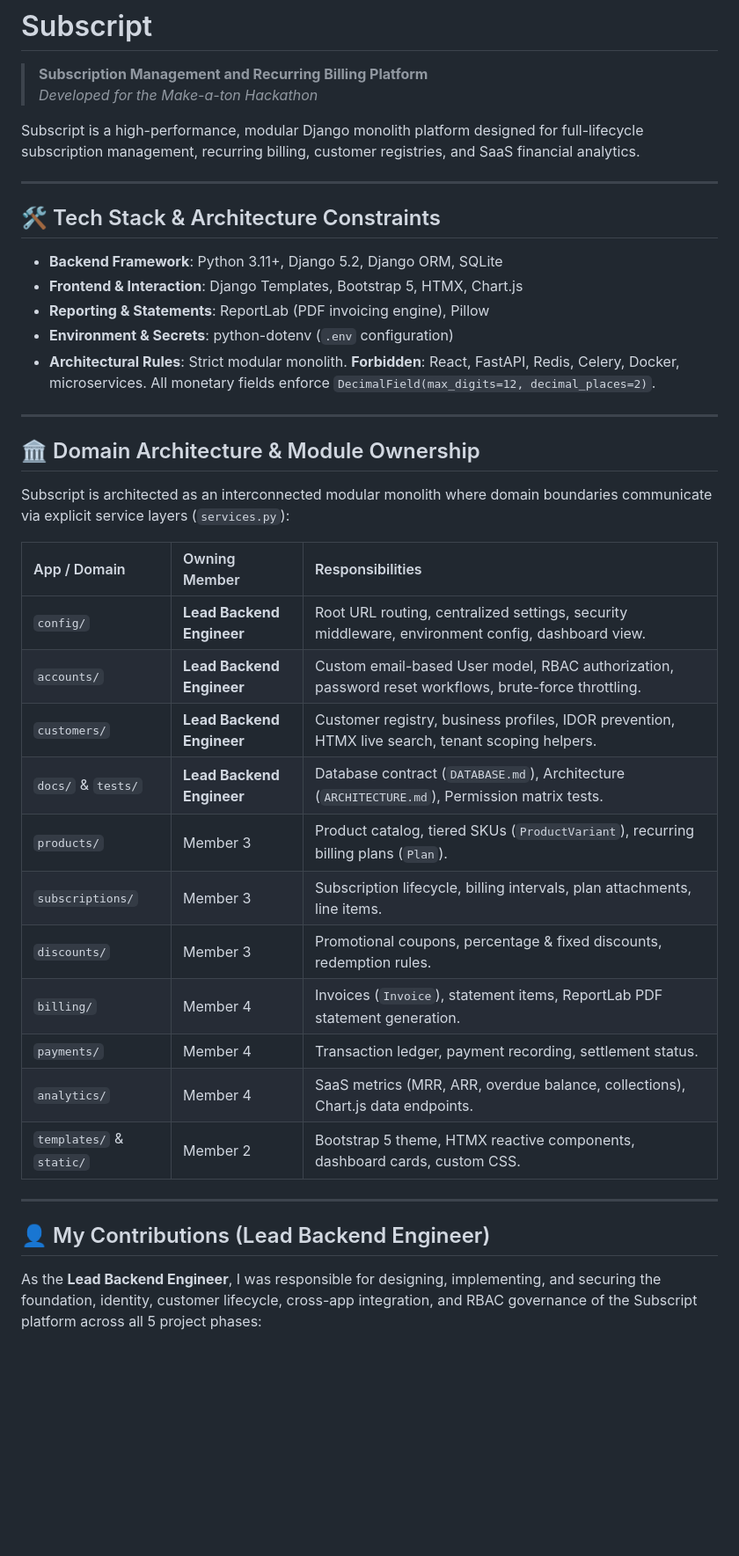
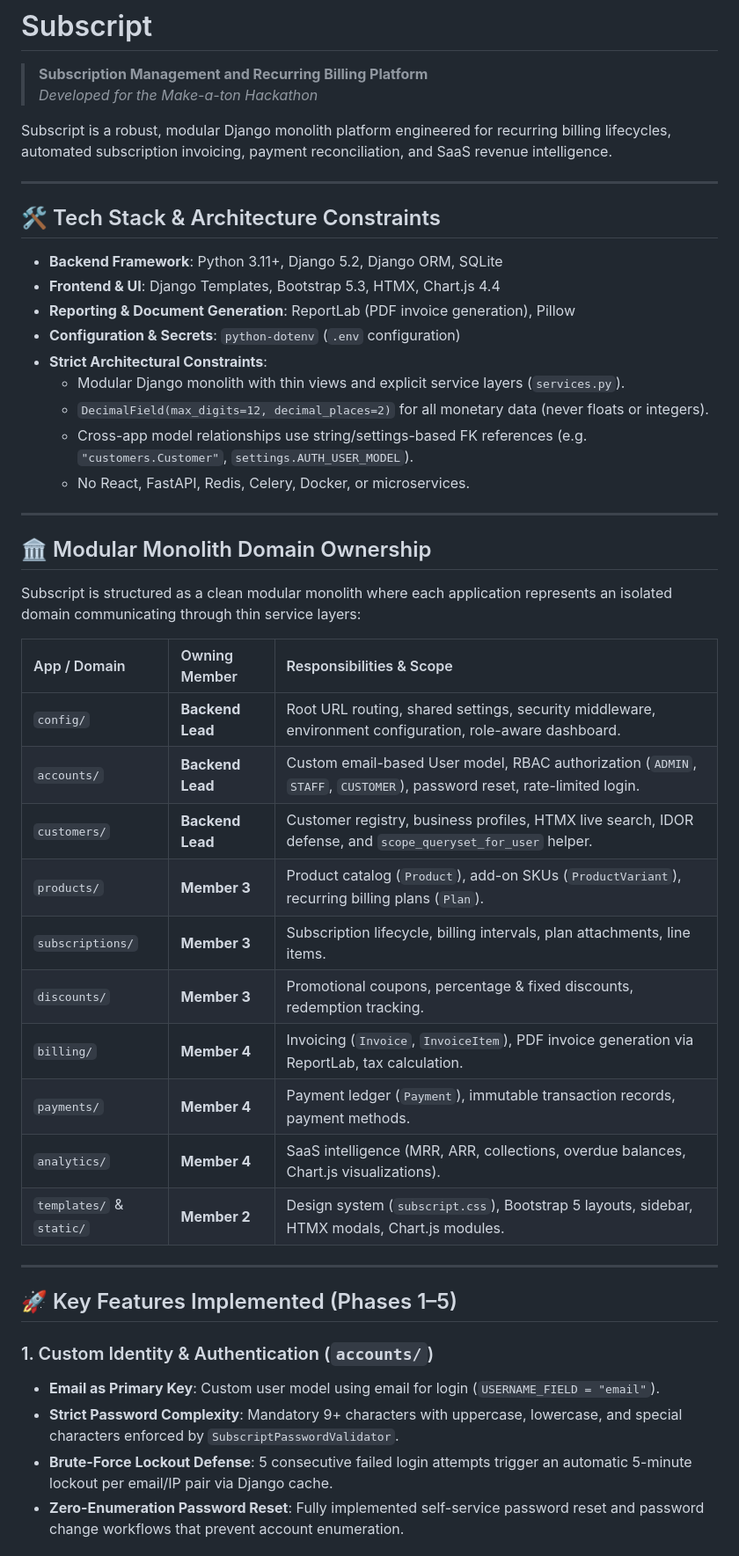
Before and after one commit to georgybenoy/subscript, a Markdown page: README.md, the part around one of its changes. Shown at 88% size. Drawn GitHub-style; blank space fills up the shorter version.

```diff
--- a/README.md
+++ b/README.md
@@ -3,41 +3,48 @@
 > **Subscription Management and Recurring Billing Platform**
 > *Developed for the Make-a-ton Hackathon*
 
-Subscript is a high-performance, modular Django monolith platform designed for full-lifecycle subscription management, recurring billing, customer registries, and SaaS financial analytics.
+Subscript is a robust, modular Django monolith platform engineered for recurring billing lifecycles, automated subscription invoicing, payment reconciliation, and SaaS revenue intelligence.
 
 ---
 
 ## 🛠️ Tech Stack & Architecture Constraints
 
 - **Backend Framework**: Python 3.11+, Django 5.2, Django ORM, SQLite
-- **Frontend & Interaction**: Django Templates, Bootstrap 5, HTMX, Chart.js
-- **Reporting & Statements**: ReportLab (PDF invoicing engine), Pillow
-- **Environment & Secrets**: python-dotenv (`.env` configuration)
-- **Architectural Rules**: Strict modular monolith. **Forbidden**: React, FastAPI, Redis, Celery, Docker, microservices. All monetary fields enforce `DecimalField(max_digits=12, decimal_places=2)`.
+- **Frontend & UI**: Django Templates, Bootstrap 5.3, HTMX, Chart.js 4.4
+- **Reporting & Document Generation**: ReportLab (PDF invoice generation), Pillow
+- **Configuration & Secrets**: `python-dotenv` (`.env` configuration)
+- **Strict Architectural Constraints**:
+  - Modular Django monolith with thin views and explicit service layers (`services.py`).
+  - `DecimalField(max_digits=12, decimal_places=2)` for all monetary data (never floats or integers).
+  - Cross-app model relationships use string/settings-based FK references (e.g. `"customers.Customer"`, `settings.AUTH_USER_MODEL`).
+  - No React, FastAPI, Redis, Celery, Docker, or microservices.
 
 ---
 
-## 🏛️ Domain Architecture & Module Ownership
+## 🏛️ Modular Monolith Domain Ownership
 
-Subscript is architected as an interconnected modular monolith where domain boundaries communicate via explicit service layers (`services.py`):
+Subscript is structured as a clean modular monolith where each application represents an isolated domain communicating through thin service layers:
 
-| App / Domain | Owning Member | Responsibilities |
+| App / Domain | Owning Member | Responsibilities & Scope |
 | :--- | :--- | :--- |
-| `config/` | **Lead Backend Engineer** | Root URL routing, centralized settings, security middleware, environment config, dashboard view. |
-| `accounts/` | **Lead Backend Engineer** | Custom email-based User model, RBAC authorization, password reset workflows, brute-force throttling. |
-| `customers/` | **Lead Backend Engineer** | Customer registry, business profiles, IDOR prevention, HTMX live search, tenant scoping helpers. |
-| `docs/` & `tests/` | **Lead Backend Engineer** | Database contract (`DATABASE.md`), Architecture (`ARCHITECTURE.md`), Permission matrix tests. |
-| `products/` | Member 3 | Product catalog, tiered SKUs (`ProductVariant`), recurring billing plans (`Plan`). |
-| `subscriptions/`| Member 3 | Subscription lifecycle, billing intervals, plan attachments, line items. |
-| `discounts/` | Member 3 | Promotional coupons, percentage & fixed discounts, redemption rules. |
-| `billing/` | Member 4 | Invoices (`Invoice`), statement items, ReportLab PDF statement generation. |
-| `payments/` | Member 4 | Transaction ledger, payment recording, settlement status. |
-| `analytics/` | Member 4 | SaaS metrics (MRR, ARR, overdue balance, collections), Chart.js data endpoints. |
-| `templates/` & `static/` | Member 2 | Bootstrap 5 theme, HTMX reactive components, dashboard cards, custom CSS. |
+| `config/` | **Backend Lead** | Root URL routing, shared settings, security middleware, environment configuration, role-aware dashboard. |
+| `accounts/` | **Backend Lead** | Custom email-based User model, RBAC authorization (`ADMIN`, `STAFF`, `CUSTOMER`), password reset, rate-limited login. |
+| `customers/` | **Backend Lead** | Customer registry, business profiles, HTMX live search, IDOR defense, and `scope_queryset_for_user` helper. |
+| `products/` | **Member 3** | Product catalog (`Product`), add-on SKUs (`ProductVariant`), recurring billing plans (`Plan`). |
+| `subscriptions/`| **Member 3** | Subscription lifecycle, billing intervals, plan attachments, line items. |
+| `discounts/` | **Member 3** | Promotional coupons, percentage & fixed discounts, redemption tracking. |
+| `billing/` | **Member 4** | Invoicing (`Invoice`, `InvoiceItem`), PDF invoice generation via ReportLab, tax calculation. |
+| `payments/` | **Member 4** | Payment ledger (`Payment`), immutable transaction records, payment methods. |
+| `analytics/` | **Member 4** | SaaS intelligence (MRR, ARR, collections, overdue balances, Chart.js visualizations). |
+| `templates/` & `static/` | **Member 2** | Design system (`subscript.css`), Bootstrap 5 layouts, sidebar, HTMX modals, Chart.js modules. |
 
 ---
 
-## 👤 My Contributions (Lead Backend Engineer)
+## 🚀 Key Features Implemented (Phases 1–5)
 
-As the **Lead Backend Engineer**, I was responsible for designing, implementing, and securing the foundation, identity, customer lifecycle, cross-app integration, and RBAC governance of the Subscript platform across all 5 project phases:
+### 1. Custom Identity & Authentication (`accounts/`)
+- **Email as Primary Key**: Custom user model using email for login (`USERNAME_FIELD = "email"`).
+- **Strict Password Complexity**: Mandatory 9+ characters with uppercase, lowercase, and special characters enforced by `SubscriptPasswordValidator`.
+- **Brute-Force Lockout Defense**: 5 consecutive failed login attempts trigger an automatic 5-minute lockout per email/IP pair via Django cache.
+- **Zero-Enumeration Password Reset**: Fully implemented self-service password reset and password change workflows that prevent account enumeration.
 
```
Also changed, not shown: other parts of README.md (+53 -83 lines).
